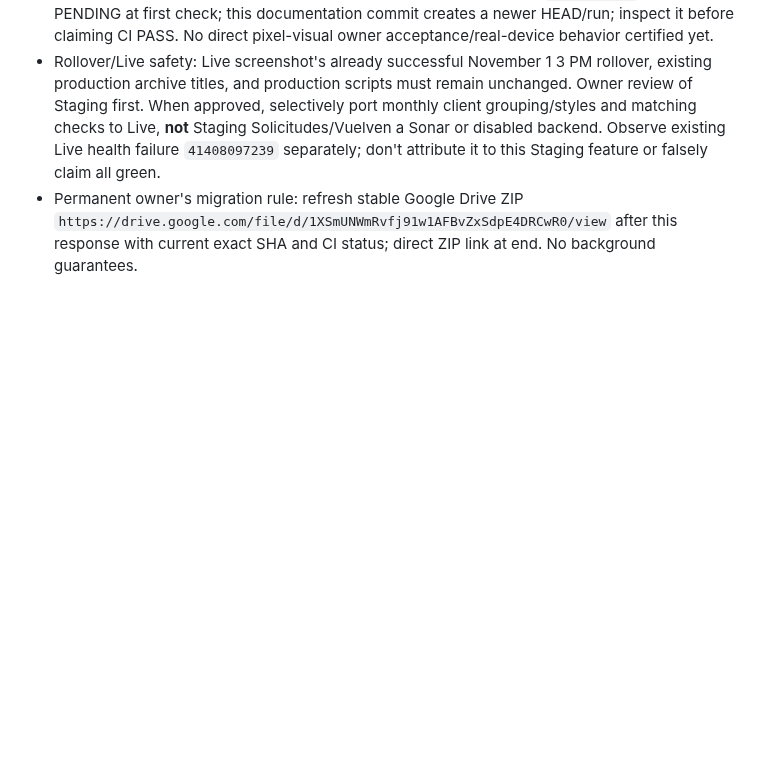
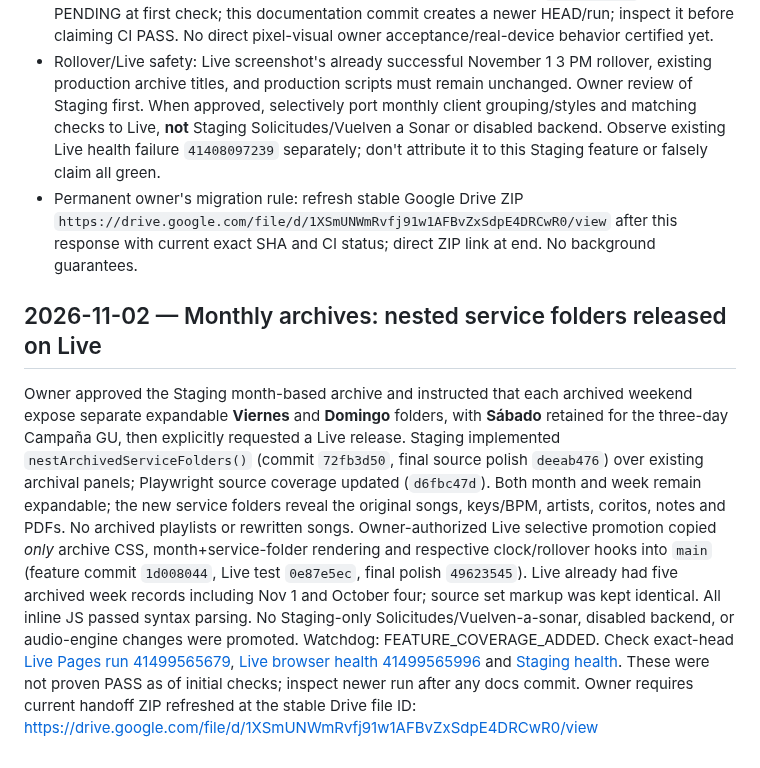
Before and after one commit to irizarryabimael5-ship-it/ipcdj-worship, a Markdown page: PROJECT_WORKSPACE/SIDE_LANES/WORSHIP_MONTHLY_ARCHIVE_SPEC.md, the part around the change. Drawn GitHub-style; blank space fills up the shorter version.

Commit message:
Docs: record selective Live monthly archive and nested Friday/Sunday folders

```diff
--- a/PROJECT_WORKSPACE/SIDE_LANES/WORSHIP_MONTHLY_ARCHIVE_SPEC.md
+++ b/PROJECT_WORKSPACE/SIDE_LANES/WORSHIP_MONTHLY_ARCHIVE_SPEC.md
@@ -51,3 +51,10 @@ When the FIRST set list of the NEW month becomes **the next upcoming/in-effect w
 - Verification: reviewed original Oct19 monthly archive spec; read current exact GitHub branches and source archive, confirmed four October cycles present and source archived markup unchanged; all inline website JavaScript compiled successfully in a parser check. New multi-profile Playwright test asserts October 4 weeks, campaign days, original songs/PDF/no-YouTube, one latest November week outside October, opening nested elements and preserving expansion state; explicitly verifies that time advancing to December alone DOES NOT group November, but a newly authored December set DOES. **Watchdog FEATURE_COVERAGE_ADDED**. The Staging exact-head browser run `41494478348` was PENDING at first check; this documentation commit creates a newer HEAD/run; inspect it before claiming CI PASS. No direct pixel-visual owner acceptance/real-device behavior certified yet.
 - Rollover/Live safety: Live screenshot's already successful November 1 3 PM rollover, existing production archive titles, and production scripts must remain unchanged. Owner review of Staging first. When approved, selectively port monthly client grouping/styles and matching checks to Live, **not** Staging Solicitudes/Vuelven a Sonar or disabled backend. Observe existing Live health failure `41408097239` separately; don't attribute it to this Staging feature or falsely claim all green.
 - Permanent owner's migration rule: refresh stable Google Drive ZIP `https://drive.google.com/file/d/1XSmUNWmRvfj91w1AFBvZxSdpE4DRCwR0/view` after this response with current exact SHA and CI status; direct ZIP link at end. No background guarantees.
+
+## 2026-11-02 — Monthly archives: nested service folders released on Live
+Owner approved the Staging month-based archive and instructed that each archived weekend expose separate expandable **Viernes** and **Domingo** folders, with **Sábado** retained for the three-day Campaña GU, then explicitly requested a Live release.
+Staging implemented `nestArchivedServiceFolders()` (commit `72fb3d50`, final source polish `deeab476`) over existing archival panels; Playwright source coverage updated (`d6fbc47d`). Both month and week remain expandable; the new service folders reveal the original songs, keys/BPM, artists, coritos, notes and PDFs. No archived playlists or rewritten songs.
+Owner-authorized Live selective promotion copied *only* archive CSS, month+service-folder rendering and respective clock/rollover hooks into `main` (feature commit `1d008044`, Live test `0e87e5ec`, final polish `49623545`). Live already had five archived week records including Nov 1 and October four; source set markup was kept identical. All inline JS passed syntax parsing. No Staging-only Solicitudes/Vuelven-a-sonar, disabled backend, or audio-engine changes were promoted.
+Watchdog: FEATURE_COVERAGE_ADDED. Check exact-head [Live Pages run 41499565679](https://github.com/irizarryabimael5-ship-it/ipcdj-worship/actions/runs/41499565679), [Live browser health 41499565996](https://github.com/irizarryabimael5-ship-it/ipcdj-worship/actions/runs/41499565996) and [Staging health](https://github.com/irizarryabimael5-ship-it/ipcdj-worship/actions?query=branch%3Astaging). These were not proven PASS as of initial checks; inspect newer run after any docs commit.
+Owner requires current handoff ZIP refreshed at the stable Drive file ID: https://drive.google.com/file/d/1XSmUNWmRvfj91w1AFBvZxSdpE4DRCwR0/view
```
